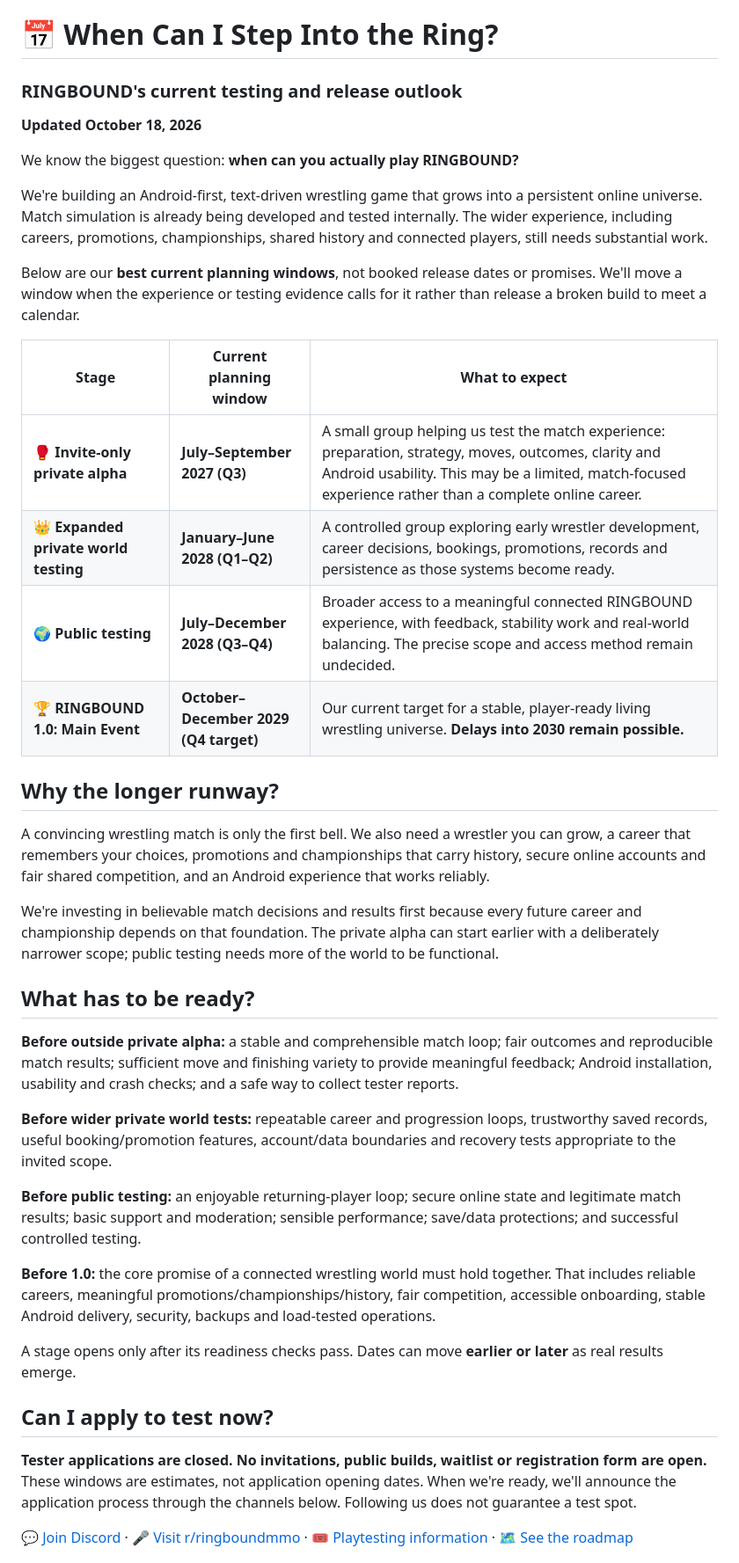
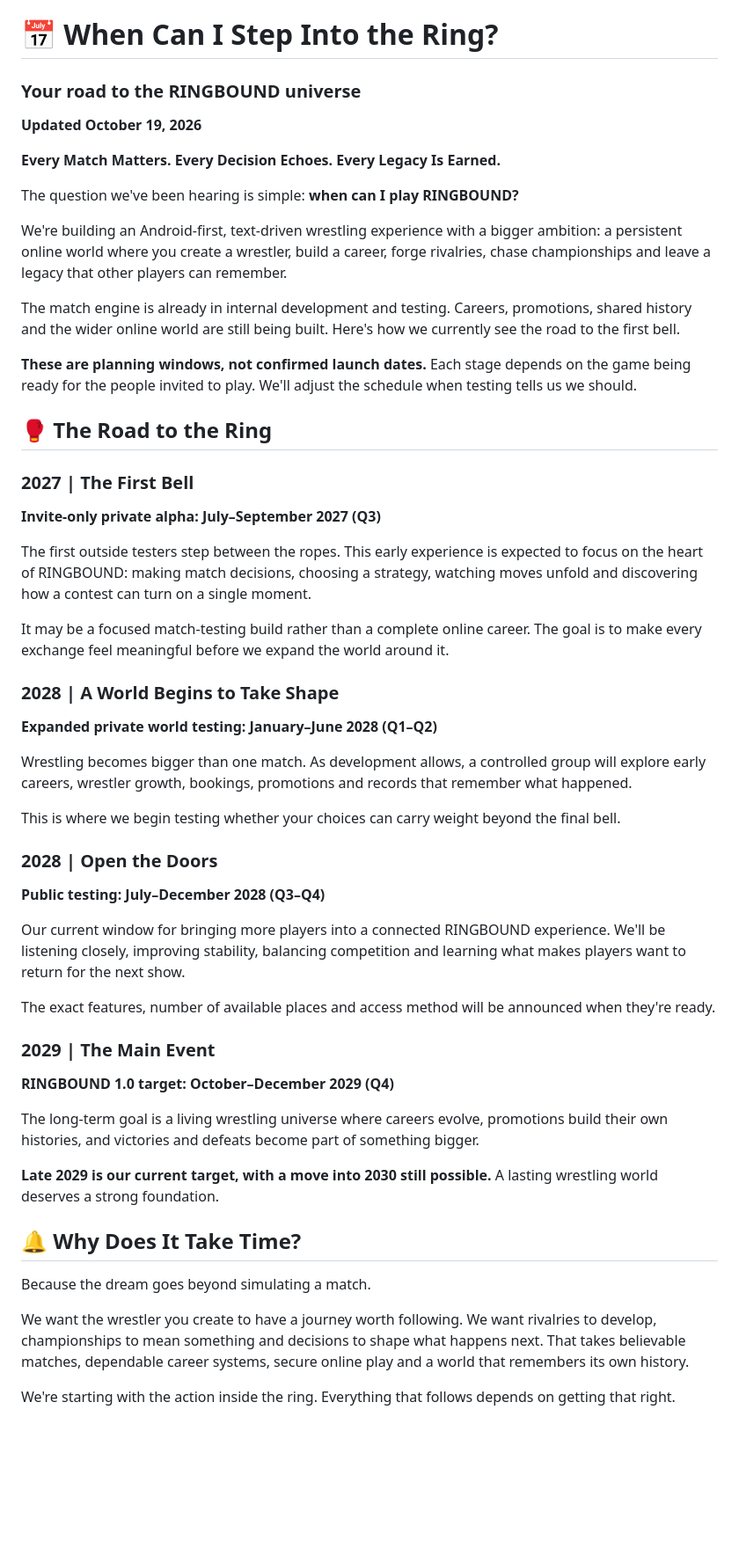
Before and after one commit to tyrellp416-lang/RINGBOUND-Community, a Markdown page: TIMELINE.md, the part around one of its changes. Shown at 88% size. Drawn GitHub-style; blank space fills up the shorter version.

Commit message:
Refresh public timeline with player-first marketing copy

```diff
--- a/TIMELINE.md
+++ b/TIMELINE.md
@@ -1,41 +1,53 @@
 # 📅 When Can I Step Into the Ring?
 
-### RINGBOUND's current testing and release outlook
-**Updated October 18, 2026**
+### Your road to the RINGBOUND universe
+**Updated October 19, 2026**
 
-We know the biggest question: **when can you actually play RINGBOUND?**
+**Every Match Matters. Every Decision Echoes. Every Legacy Is Earned.**
 
-We're building an Android-first, text-driven wrestling game that grows into a persistent online universe. Match simulation is already being developed and tested internally. The wider experience, including careers, promotions, championships, shared history and connected players, still needs substantial work.
+The question we've been hearing is simple: **when can I play RINGBOUND?**
 
-Below are our **best current planning windows**, not booked release dates or promises. We'll move a window when the experience or testing evidence calls for it rather than release a broken build to meet a calendar.
+We're building an Android-first, text-driven wrestling experience with a bigger ambition: a persistent online world where you create a wrestler, build a career, forge rivalries, chase championships and leave a legacy that other players can remember.
 
-| Stage | Current planning window | What to expect |
-| --- | --- | --- |
-| 🥊 **Invite-only private alpha** | **July–September 2027 (Q3)** | A small group helping us test the match experience: preparation, strategy, moves, outcomes, clarity and Android usability. This may be a limited, match-focused experience rather than a complete online career. |
-| 👑 **Expanded private world testing** | **January–June 2028 (Q1–Q2)** | A controlled group exploring early wrestler development, career decisions, bookings, promotions, records and persistence as those systems become ready. |
-| 🌍 **Public testing** | **July–December 2028 (Q3–Q4)** | Broader access to a meaningful connected RINGBOUND experience, with feedback, stability work and real-world balancing. The precise scope and access method remain undecided. |
-| 🏆 **RINGBOUND 1.0: Main Event** | **October–December 2029 (Q4 target)** | Our current target for a stable, player-ready living wrestling universe. **Delays into 2030 remain possible.** |
+The match engine is already in internal development and testing. Careers, promotions, shared history and the wider online world are still being built. Here's how we currently see the road to the first bell.
 
-## Why the longer runway?
+**These are planning windows, not confirmed launch dates.** Each stage depends on the game being ready for the people invited to play. We'll adjust the schedule when testing tells us we should.
 
-A convincing wrestling match is only the first bell. We also need a wrestler you can grow, a career that remembers your choices, promotions and championships that carry history, secure online accounts and fair shared competition, and an Android experience that works reliably.
+## 🥊 The Road to the Ring
 
-We're investing in believable match decisions and results first because every future career and championship depends on that foundation. The private alpha can start earlier with a deliberately narrower scope; public testing needs more of the world to be functional.
+### 2027 | The First Bell
+**Invite-only private alpha: July–September 2027 (Q3)**
 
-## What has to be ready?
+The first outside testers step between the ropes. This early experience is expected to focus on the heart of RINGBOUND: making match decisions, choosing a strategy, watching moves unfold and discovering how a contest can turn on a single moment.
 
-**Before outside private alpha:** a stable and comprehensible match loop; fair outcomes and reproducible match results; sufficient move and finishing variety to provide meaningful feedback; Android installation, usability and crash checks; and a safe way to collect tester reports.
+It may be a focused match-testing build rather than a complete online career. The goal is to make every exchange feel meaningful before we expand the world around it.
 
-**Before wider private world tests:** repeatable career and progression loops, trustworthy saved records, useful booking/promotion features, account/data boundaries and recovery tests appropriate to the invited scope.
+### 2028 | A World Begins to Take Shape
+**Expanded private world testing: January–June 2028 (Q1–Q2)**
 
-**Before public testing:** an enjoyable returning-player loop; secure online state and legitimate match results; basic support and moderation; sensible performance; save/data protections; and successful controlled testing.
+Wrestling becomes bigger than one match. As development allows, a controlled group will explore early careers, wrestler growth, bookings, promotions and records that remember what happened.
 
-**Before 1.0:** the core promise of a connected wrestling world must hold together. That includes reliable careers, meaningful promotions/championships/history, fair competition, accessible onboarding, stable Android delivery, security, backups and load-tested operations.
+This is where we begin testing whether your choices can carry weight beyond the final bell.
 
-A stage opens only after its readiness checks pass. Dates can move **earlier or later** as real results emerge.
+### 2028 | Open the Doors
+**Public testing: July–December 2028 (Q3–Q4)**
 
-## Can I apply to test now?
+Our current window for bringing more players into a connected RINGBOUND experience. We'll be listening closely, improving stability, balancing competition and learning what makes players want to return for the next show.
 
-**Tester applications are closed. No invitations, public builds, waitlist or registration form are open.** These windows are estimates, not application opening dates. When we're ready, we'll announce the application process through the channels below. Following us does not guarantee a test spot.
+The exact features, number of available places and access method will be announced when they're ready.
 
-[💬 Join Discord](https://discord.gg/RkmATFsk) · [🎤 Visit r/ringboundmmo](https://www.reddit.com/r/ringboundmmo/) · [🎟️ Playtesting information](PLAYTESTING.md) · [🗺️ See the roadmap](ROADMAP.md)
+### 2029 | The Main Event
+**RINGBOUND 1.0 target: October–December 2029 (Q4)**
+
+The long-term goal is a living wrestling universe where careers evolve, promotions build their own histories, and victories and defeats become part of something bigger.
+
+**Late 2029 is our current target, with a move into 2030 still possible.** A lasting wrestling world deserves a strong foundation.
+
+## 🔔 Why Does It Take Time?
+
+Because the dream goes beyond simulating a match.
+
+We want the wrestler you create to have a journey worth following. We want rivalries to develop, championships to mean something and decisions to shape what happens next. That takes believable matches, dependable career systems, secure online play and a world that remembers its own history.
+
+We're starting with the action inside the ring. Everything that follows depends on getting that right.
+
```
Also changed, not shown: other parts of TIMELINE.md (+21 -1 lines).
